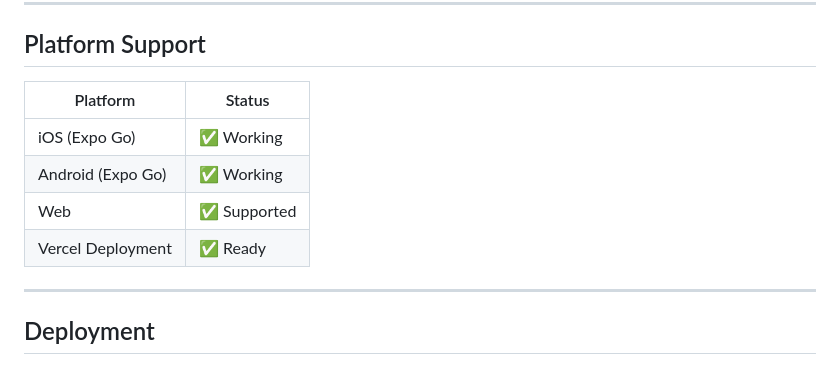
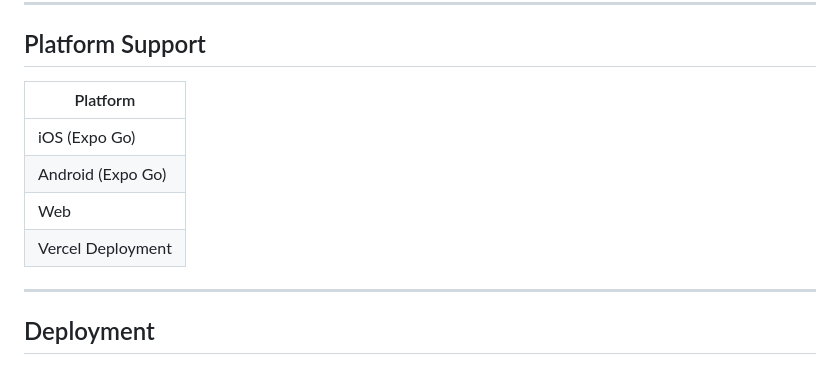
Before and after one commit to Yash1445/react-native-weather-app, a Markdown page: README.md, the part around the change. GitHub-like rendering.

Commit message:
Update platform support table formatting
Removed status indicators from platform support table.

```diff
--- a/README.md
+++ b/README.md
@@ -157,12 +157,12 @@ Includes:
 
 ## Platform Support
 
-| Platform          | Status      |
-| ----------------- | ----------- |
-| iOS (Expo Go)     | ✅ Working   |
-| Android (Expo Go) | ✅ Working   |
-| Web               | ✅ Supported |
-| Vercel Deployment | ✅ Ready     |
+| Platform          |
+| ----------------- |
+| iOS (Expo Go)     |
+| Android (Expo Go) |
+| Web               |
+| Vercel Deployment |
 
 ---
 
```
